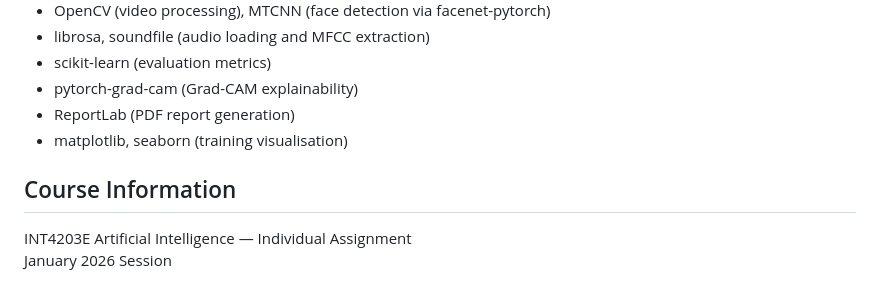
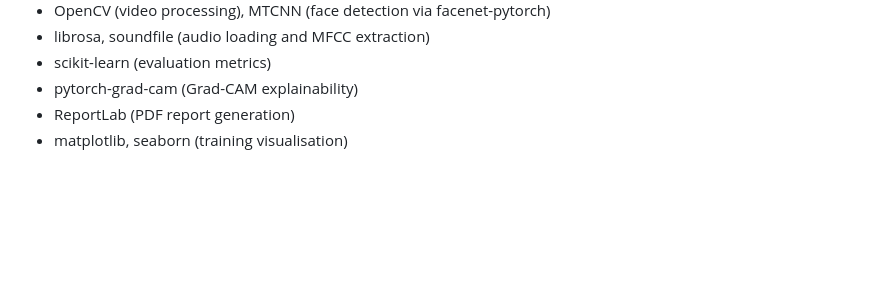
Before and after one commit to cxuan03/DFLens, a Markdown page: DFLens/README.md, the part around the change. Drawn GitHub-style; blank space fills up the shorter version.

Commit message:
Update README to remove course information
Removed course information section from README.

```diff
--- a/DFLens/README.md
+++ b/DFLens/README.md
@@ -107,8 +107,3 @@ Note: Datasets are only required for retraining. The pretrained model weights (c
 - pytorch-grad-cam (Grad-CAM explainability)
 - ReportLab (PDF report generation)
 - matplotlib, seaborn (training visualisation)
-
-## Course Information
-
-INT4203E Artificial Intelligence — Individual Assignment
-January 2026 Session
```
